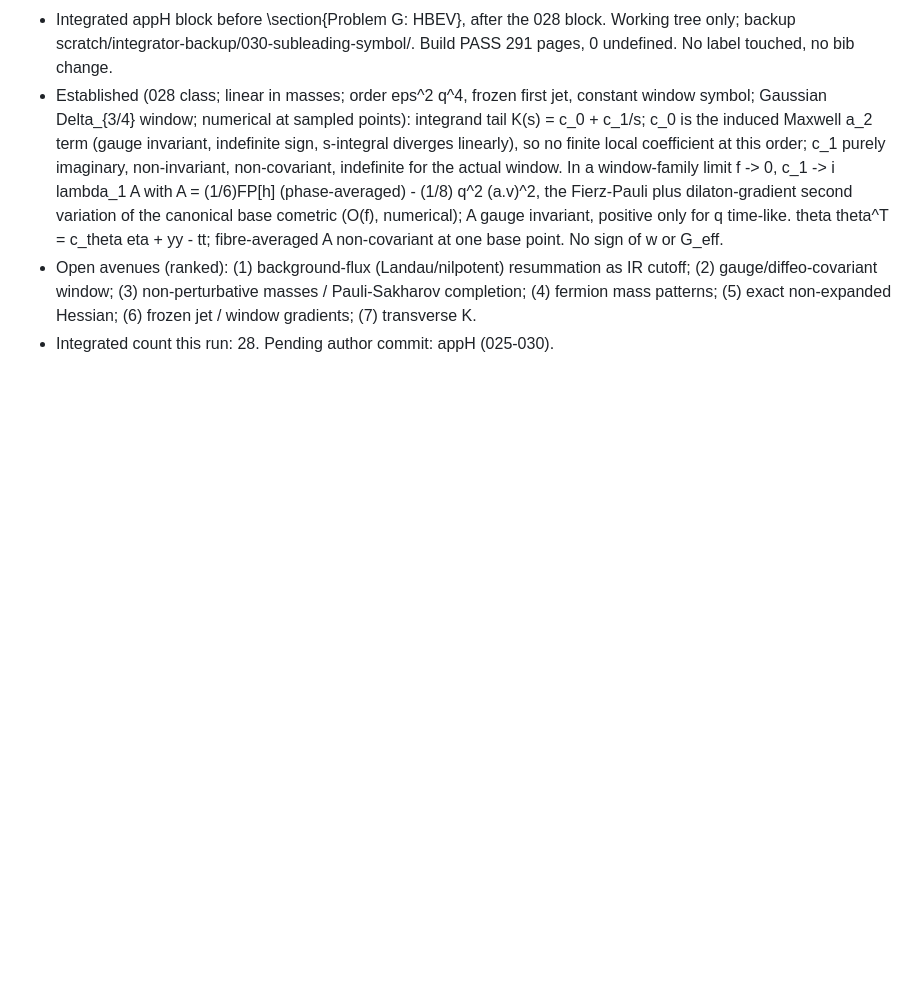
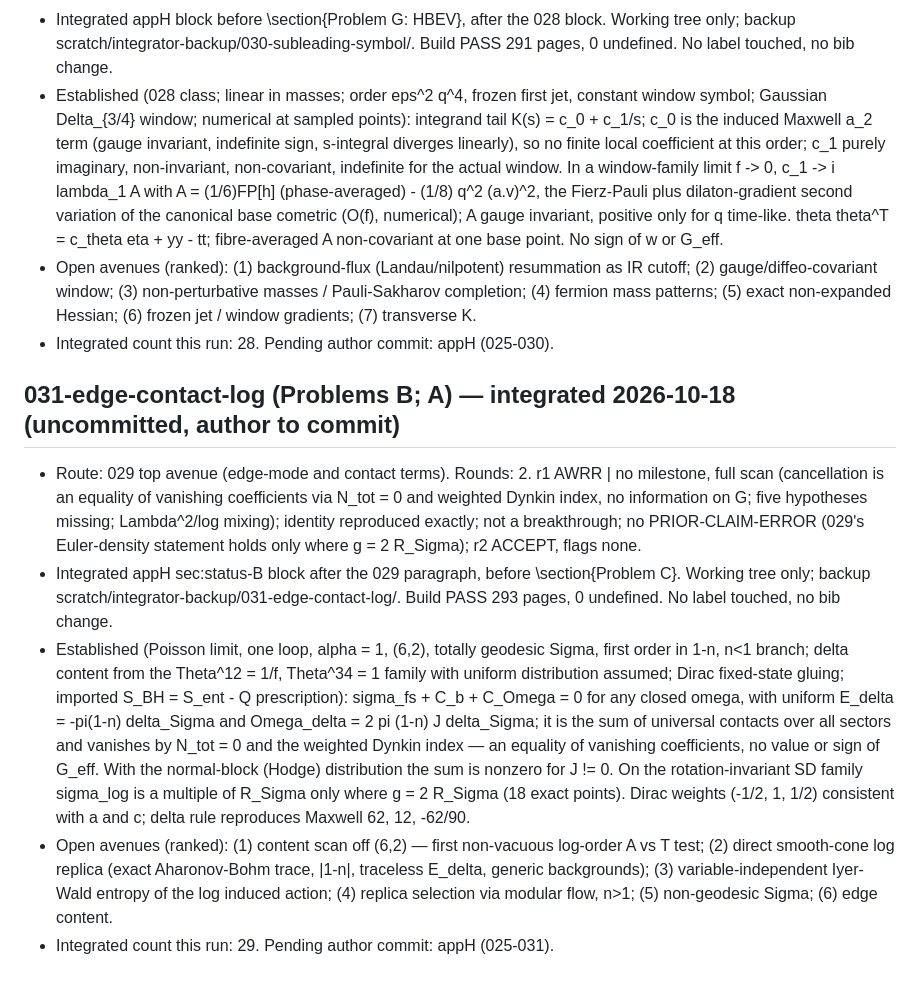
Before and after one commit to ic4lights/namcg-lab, a Markdown page: reports/ledger.md, the part around the change. Rendered like a GitHub page; blank space fills up the shorter version.

Commit message:
Ledger: 031 integrated (uncommitted manuscript change)
Co-Authored-By: Claude Opus 5.5 <noreply@anthropic.com>

```diff
--- a/reports/ledger.md
+++ b/reports/ledger.md
@@ -231,3 +231,10 @@
 - Established (028 class; linear in masses; order eps^2 q^4, frozen first jet, constant window symbol; Gaussian Delta_{3/4} window; numerical at sampled points): integrand tail K(s) = c_0 + c_1/s; c_0 is the induced Maxwell a_2 term (gauge invariant, indefinite sign, s-integral diverges linearly), so no finite local coefficient at this order; c_1 purely imaginary, non-invariant, non-covariant, indefinite for the actual window. In a window-family limit f -> 0, c_1 -> i lambda_1 A with A = (1/6)FP[h] (phase-averaged) - (1/8) q^2 (a.v)^2, the Fierz-Pauli plus dilaton-gradient second variation of the canonical base cometric (O(f), numerical); A gauge invariant, positive only for q time-like. theta theta^T = c_theta eta + yy - tt; fibre-averaged A non-covariant at one base point. No sign of w or G_eff.
 - Open avenues (ranked): (1) background-flux (Landau/nilpotent) resummation as IR cutoff; (2) gauge/diffeo-covariant window; (3) non-perturbative masses / Pauli-Sakharov completion; (4) fermion mass patterns; (5) exact non-expanded Hessian; (6) frozen jet / window gradients; (7) transverse K.
 - Integrated count this run: 28. Pending author commit: appH (025-030).
+
+## 031-edge-contact-log (Problems B; A) — integrated 2026-10-18 (uncommitted, author to commit)
+- Route: 029 top avenue (edge-mode and contact terms). Rounds: 2. r1 AWRR | no milestone, full scan (cancellation is an equality of vanishing coefficients via N_tot = 0 and weighted Dynkin index, no information on G; five hypotheses missing; Lambda^2/log mixing); identity reproduced exactly; not a breakthrough; no PRIOR-CLAIM-ERROR (029's Euler-density statement holds only where g = 2 R_Sigma); r2 ACCEPT, flags none.
+- Integrated appH sec:status-B block after the 029 paragraph, before \section{Problem C}. Working tree only; backup scratch/integrator-backup/031-edge-contact-log/. Build PASS 293 pages, 0 undefined. No label touched, no bib change.
+- Established (Poisson limit, one loop, alpha = 1, (6,2), totally geodesic Sigma, first order in 1-n, n<1 branch; delta content from the Theta^12 = 1/f, Theta^34 = 1 family with uniform distribution assumed; Dirac fixed-state gluing; imported S_BH = S_ent - Q prescription): sigma_fs + C_b + C_Omega = 0 for any closed omega, with uniform E_delta = -pi(1-n) delta_Sigma and Omega_delta = 2 pi (1-n) J delta_Sigma; it is the sum of universal contacts over all sectors and vanishes by N_tot = 0 and the weighted Dynkin index — an equality of vanishing coefficients, no value or sign of G_eff. With the normal-block (Hodge) distribution the sum is nonzero for J != 0. On the rotation-invariant SD family sigma_log is a multiple of R_Sigma only where g = 2 R_Sigma (18 exact points). Dirac weights (-1/2, 1, 1/2) consistent with a and c; delta rule reproduces Maxwell 62, 12, -62/90.
+- Open avenues (ranked): (1) content scan off (6,2) — first non-vacuous log-order A vs T test; (2) direct smooth-cone log replica (exact Aharonov-Bohm trace, |1-n|, traceless E_delta, generic backgrounds); (3) variable-independent Iyer-Wald entropy of the log induced action; (4) replica selection via modular flow, n>1; (5) non-geodesic Sigma; (6) edge content.
+- Integrated count this run: 29. Pending author commit: appH (025-031).
```
